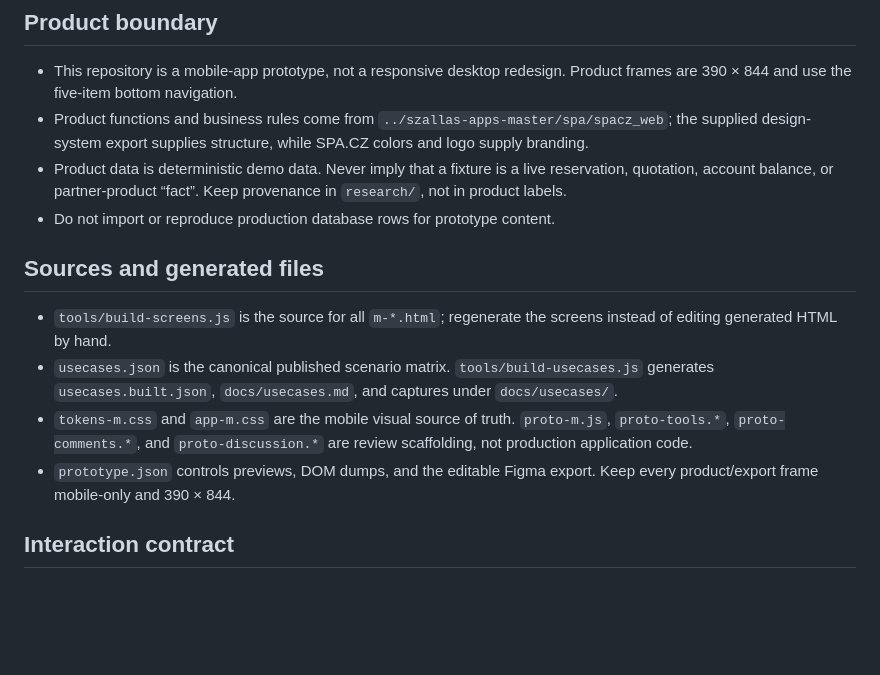
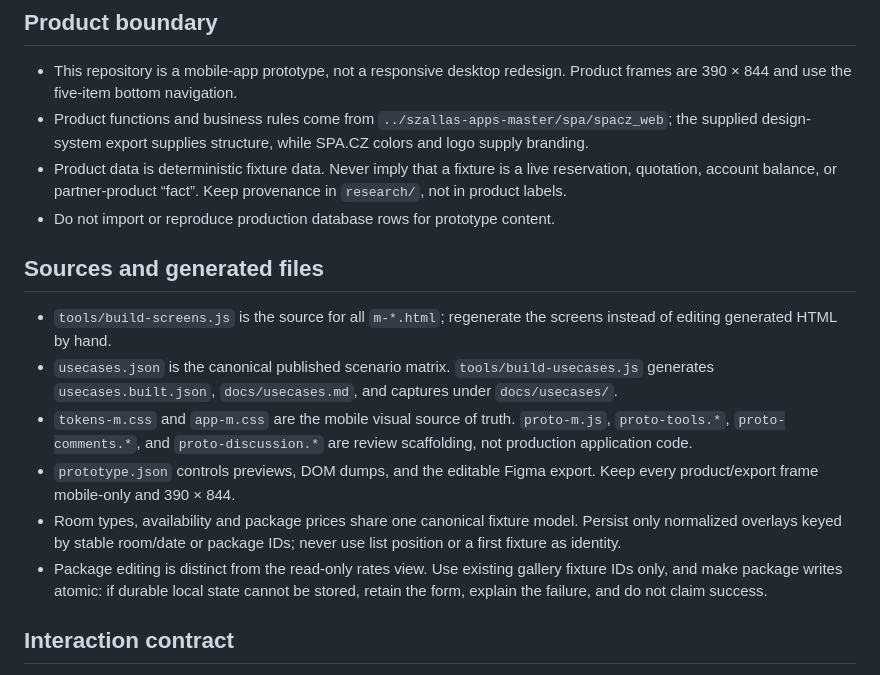
Before and after one commit to mkoslacz/spa-cz-admin-app, a Markdown page: CLAUDE.md, the part around the change. Rendered like a GitHub page; blank space fills up the shorter version.

Commit message:
docs: record package persistence conventions

```diff
--- a/CLAUDE.md
+++ b/CLAUDE.md
@@ -4,7 +4,7 @@
 
 - This repository is a mobile-app prototype, not a responsive desktop redesign. Product frames are 390 × 844 and use the five-item bottom navigation.
 - Product functions and business rules come from `../szallas-apps-master/spa/spacz_web`; the supplied design-system export supplies structure, while SPA.CZ colors and logo supply branding.
-- Product data is deterministic demo data. Never imply that a fixture is a live reservation, quotation, account balance, or partner-product “fact”. Keep provenance in `research/`, not in product labels.
+- Product data is deterministic fixture data. Never imply that a fixture is a live reservation, quotation, account balance, or partner-product “fact”. Keep provenance in `research/`, not in product labels.
 - Do not import or reproduce production database rows for prototype content.
 
 ## Sources and generated files
@@ -13,6 +13,8 @@
 - `usecases.json` is the canonical published scenario matrix. `tools/build-usecases.js` generates `usecases.built.json`, `docs/usecases.md`, and captures under `docs/usecases/`.
 - `tokens-m.css` and `app-m.css` are the mobile visual source of truth. `proto-m.js`, `proto-tools.*`, `proto-comments.*`, and `proto-discussion.*` are review scaffolding, not production application code.
 - `prototype.json` controls previews, DOM dumps, and the editable Figma export. Keep every product/export frame mobile-only and 390 × 844.
+- Room types, availability and package prices share one canonical fixture model. Persist only normalized overlays keyed by stable room/date or package IDs; never use list position or a first fixture as identity.
+- Package editing is distinct from the read-only rates view. Use existing gallery fixture IDs only, and make package writes atomic: if durable local state cannot be stored, retain the form, explain the failure, and do not claim success.
 
 ## Interaction contract
 
```
